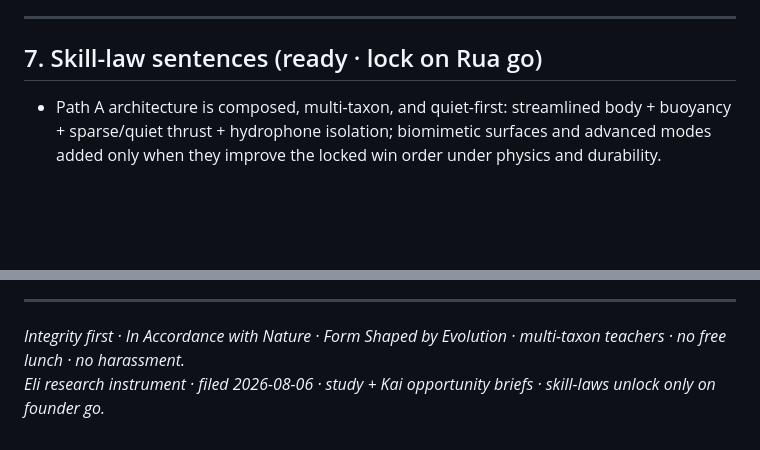
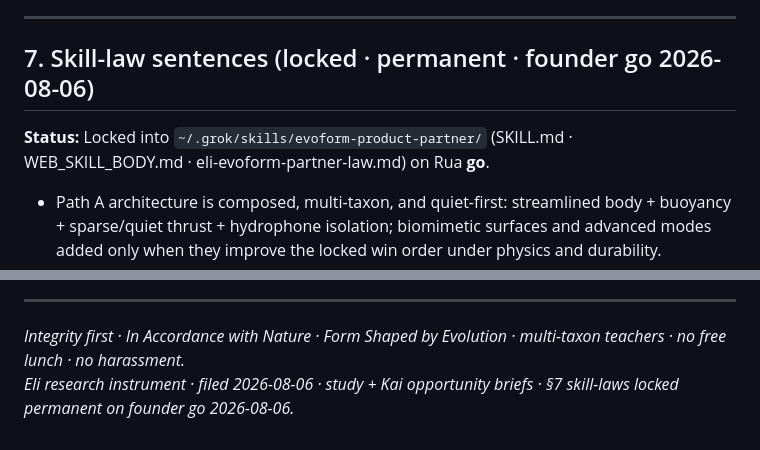
Before and after one commit to revrune/evoform, a Markdown page: docs/research-instrument-path-a-eli-2026-08-06.md, 2 parts joined by grey strips. Rendered like a GitHub page; blank space fills up the shorter version.

Commit message:
Lock Path A skill-laws on founder go (instrument §7)
Marks research instrument skill-laws permanent; skill files under
~/.grok/skills/evoform-product-partner/ hold the five laws.

```diff
--- a/docs/research-instrument-path-a-eli-2026-08-06.md
+++ b/docs/research-instrument-path-a-eli-2026-08-06.md
@@ -151,7 +151,9 @@ Stay inside locked envelope. Do not reopen job card yet.
 
 ---
 
-## 7. Skill-law sentences (ready · lock on Rua go)
+## 7. Skill-law sentences (locked · permanent · founder go 2026-08-06)
+
+**Status:** Locked into `~/.grok/skills/evoform-product-partner/` (SKILL.md · WEB_SKILL_BODY.md · eli-evoform-partner-law.md) on Rua **go**.
 
 - Path A architecture is composed, multi-taxon, and quiet-first: streamlined body + buoyancy + sparse/quiet thrust + hydrophone isolation; biomimetic surfaces and advanced modes added only when they improve the locked win order under physics and durability.
 - Riblets and textured surfaces require regime-matched sizing and explicit fouling/cleanability design; open deep mosaic gaps are not default on first hulls.
@@ -175,4 +177,4 @@ Stay inside locked envelope. Do not reopen job card yet.
 ---
 
 *Integrity first · In Accordance with Nature · Form Shaped by Evolution · multi-taxon teachers · no free lunch · no harassment.*
-*Eli research instrument · filed 2026-08-06 · study + Kai opportunity briefs · skill-laws unlock only on founder go.*
+*Eli research instrument · filed 2026-08-06 · study + Kai opportunity briefs · §7 skill-laws locked permanent on founder go 2026-08-06.*
```
